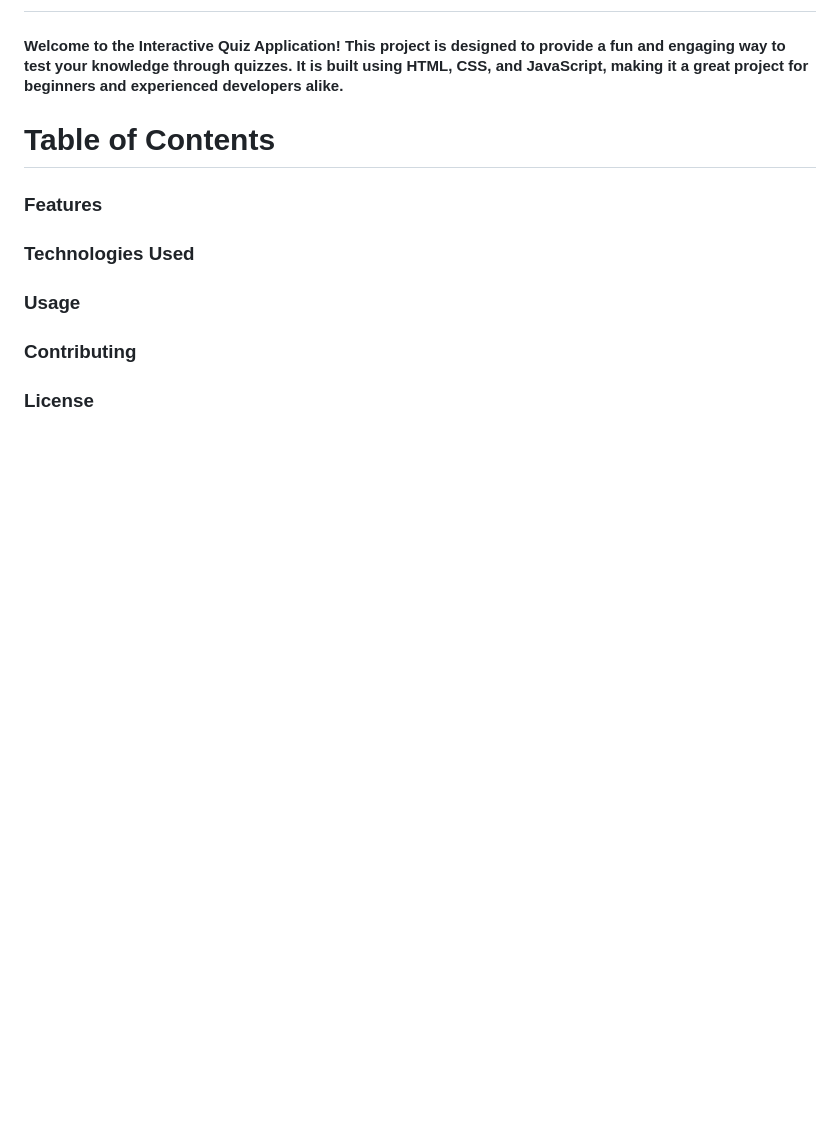
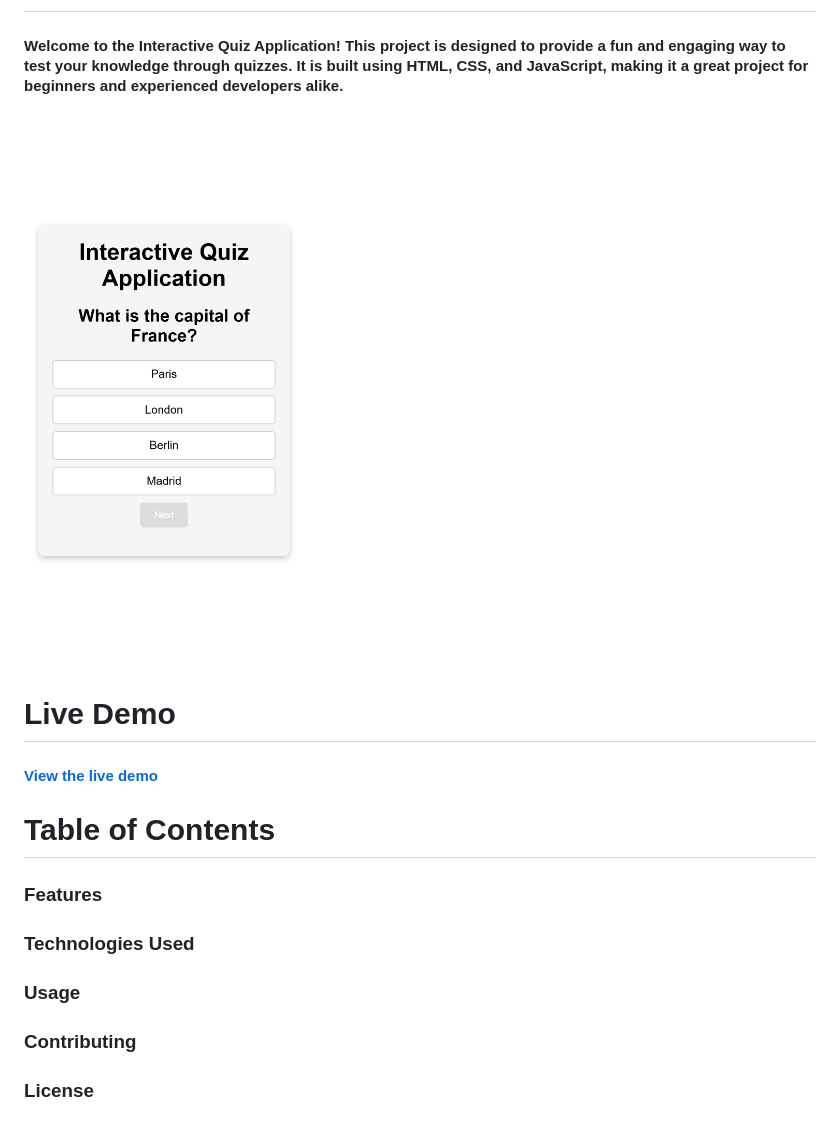
Before and after one commit to elsaaeid/Quiz-Application, a Markdown page: README.md, the part around the change. Drawn GitHub-style; pictures changed too: assets/images/quiz-application.png (added); blank space fills up the shorter version.

Commit message:
Deploy Changes

```diff
--- a/README.md
+++ b/README.md
@@ -1,5 +1,10 @@
 # Interactive Quiz Application
 #### Welcome to the Interactive Quiz Application! This project is designed to provide a fun and engaging way to test your knowledge through quizzes. It is built using HTML, CSS, and JavaScript, making it a great project for beginners and experienced developers alike.
+
+<img src="./assets/images/quiz-application.png" alt="quiz-application" />
+
+# Live Demo
+#### [View the live demo](https://quiz-application-said.vercel.app)
 
 # Table of Contents
 ### Features
```
